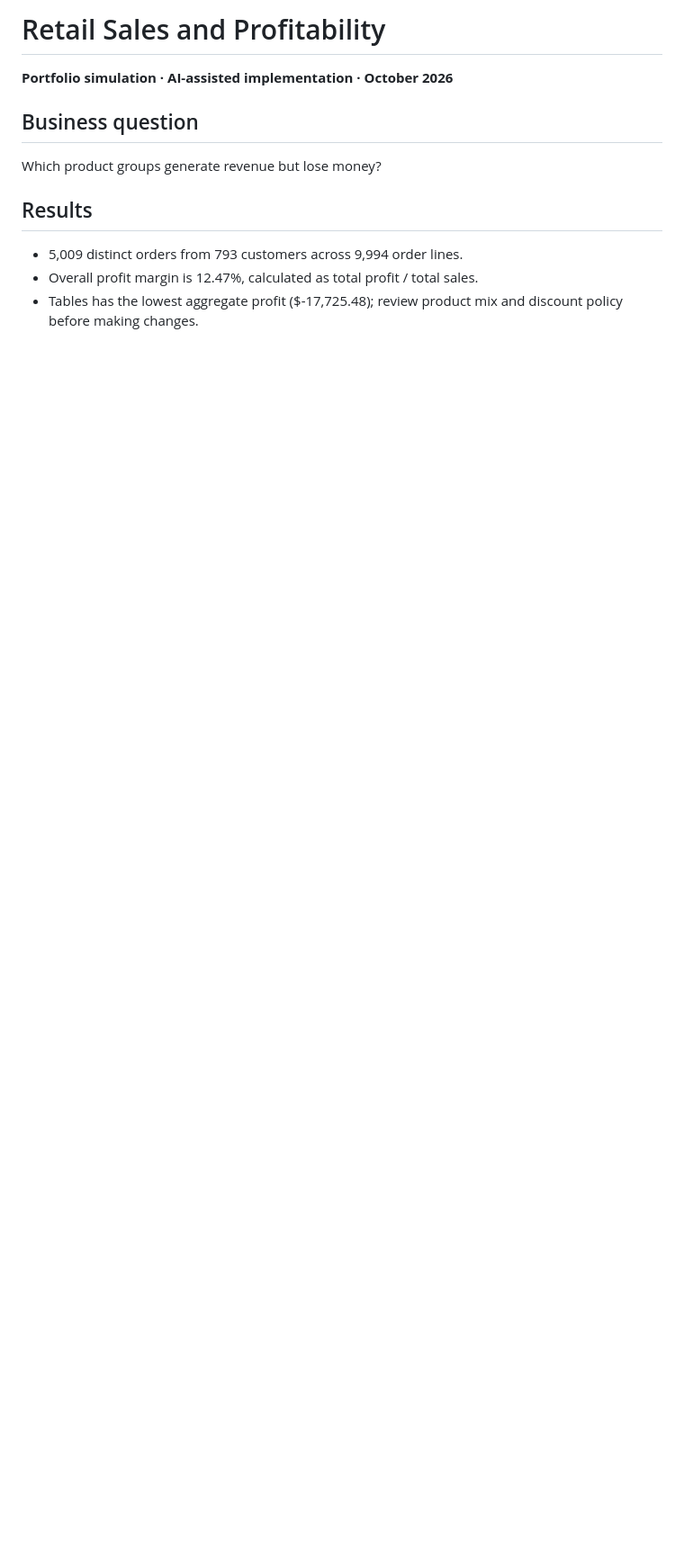
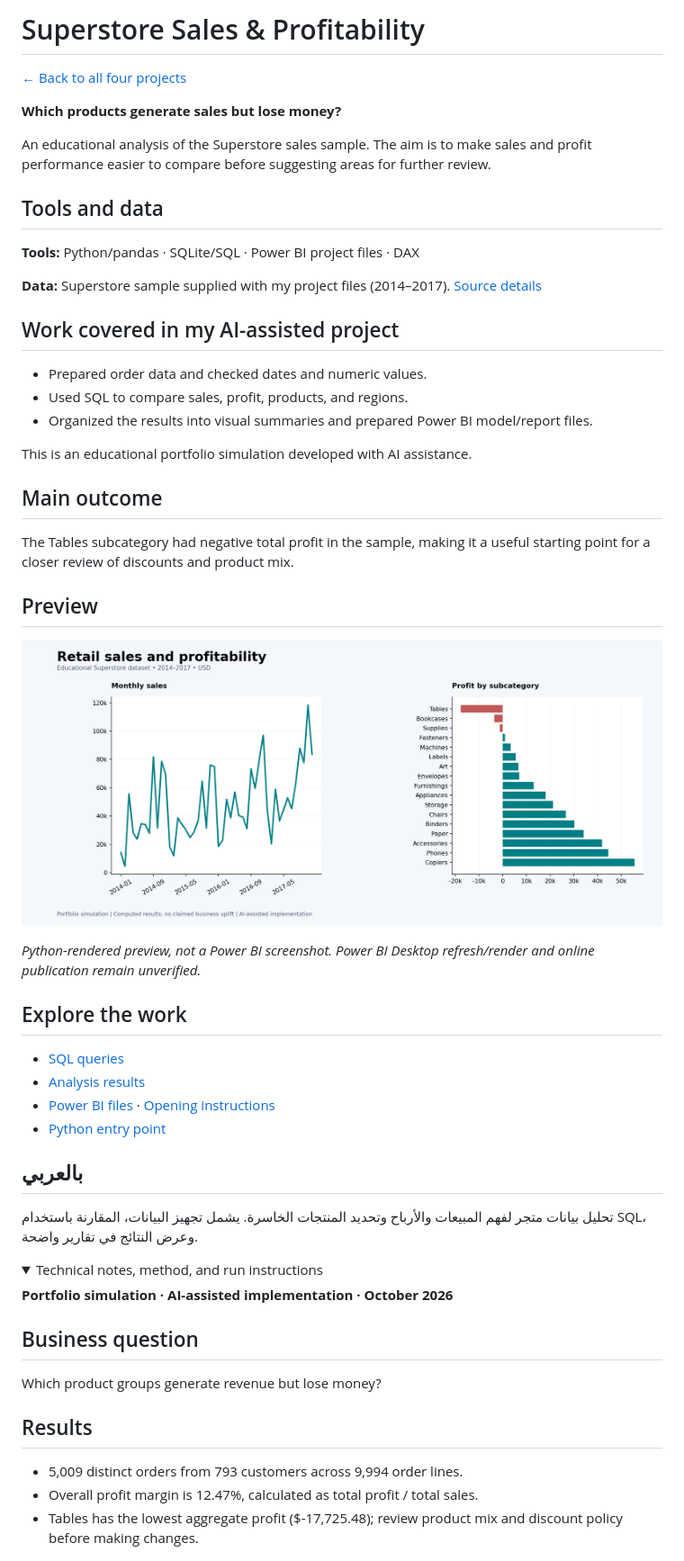
Before and after one commit to MOHAMMAD2033/analytics-portfolio, a Markdown page: sales-profitability/README.md, the part around one of its changes. Shown at 90% size. GitHub-like rendering; folded sections open; blank space fills up the shorter version.

Commit message:
Add clear project overview, workflow and navigation

```diff
--- a/sales-profitability/README.md
+++ b/sales-profitability/README.md
@@ -1,4 +1,49 @@
-# Retail Sales and Profitability
+# Superstore Sales & Profitability
+
+[← Back to all four projects](../README.md)
+
+**Which products generate sales but lose money?**
+
+An educational analysis of the Superstore sales sample. The aim is to make sales and profit performance easier to compare before suggesting areas for further review.
+
+## Tools and data
+
+**Tools:** Python/pandas · SQLite/SQL · Power BI project files · DAX
+
+**Data:** Superstore sample supplied with my project files (2014–2017). [Source details](SOURCE.md)
+
+## Work covered in my AI-assisted project
+
+- Prepared order data and checked dates and numeric values.
+- Used SQL to compare sales, profit, products, and regions.
+- Organized the results into visual summaries and prepared Power BI model/report files.
+
+This is an educational portfolio simulation developed with AI assistance.
+
+## Main outcome
+
+The Tables subcategory had negative total profit in the sample, making it a useful starting point for a closer review of discounts and product mix.
+
+## Preview
+
+![Superstore Sales & Profitability preview](dashboard_preview.png)
+
+*Python-rendered preview, not a Power BI screenshot. Power BI Desktop refresh/render and online publication remain unverified.*
+
+## Explore the work
+
+- [SQL queries](sql/)
+- [Analysis results](outputs/)
+- [Power BI files](powerbi/) · [Opening instructions](powerbi/OPEN_IN_POWER_BI.md)
+- [Python entry point](analysis.py)
+
+## بالعربي
+
+تحليل بيانات متجر لفهم المبيعات والأرباح وتحديد المنتجات الخاسرة. يشمل تجهيز البيانات، المقارنة باستخدام SQL، وعرض النتائج في تقارير واضحة.
+
+<details>
+<summary>Technical notes, method, and run instructions</summary>
+
 
 **Portfolio simulation · AI-assisted implementation · October 2026**
 
```
Also changed, not shown: other parts of sales-profitability/README.md (+3 -0 lines).
